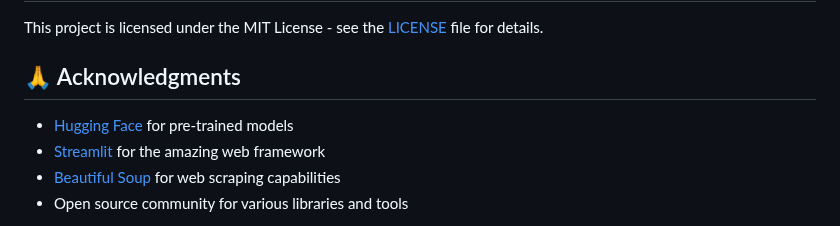
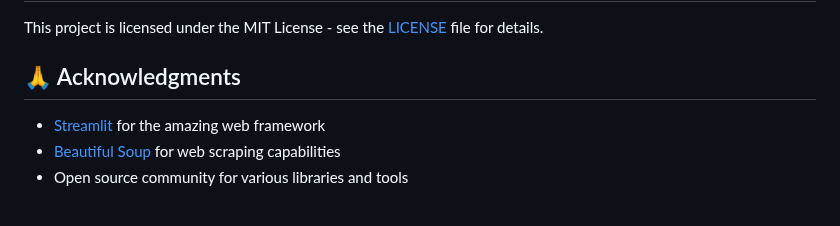
Before and after one commit to JadenBritto/BitNBuild-25_DjangOps, a Markdown page: README.md, the part around the change. GitHub-like rendering.

```diff
--- a/README.md
+++ b/README.md
@@ -229,7 +229,7 @@ This project is licensed under the MIT License - see the [LICENSE](LICENSE) file
 
 ## 🙏 Acknowledgments
 
-- [Hugging Face](https://huggingface.co/) for pre-trained models
+
 - [Streamlit](https://streamlit.io/) for the amazing web framework
 - [Beautiful Soup](https://www.crummy.com/software/BeautifulSoup/) for web scraping capabilities
 - Open source community for various libraries and tools
```
